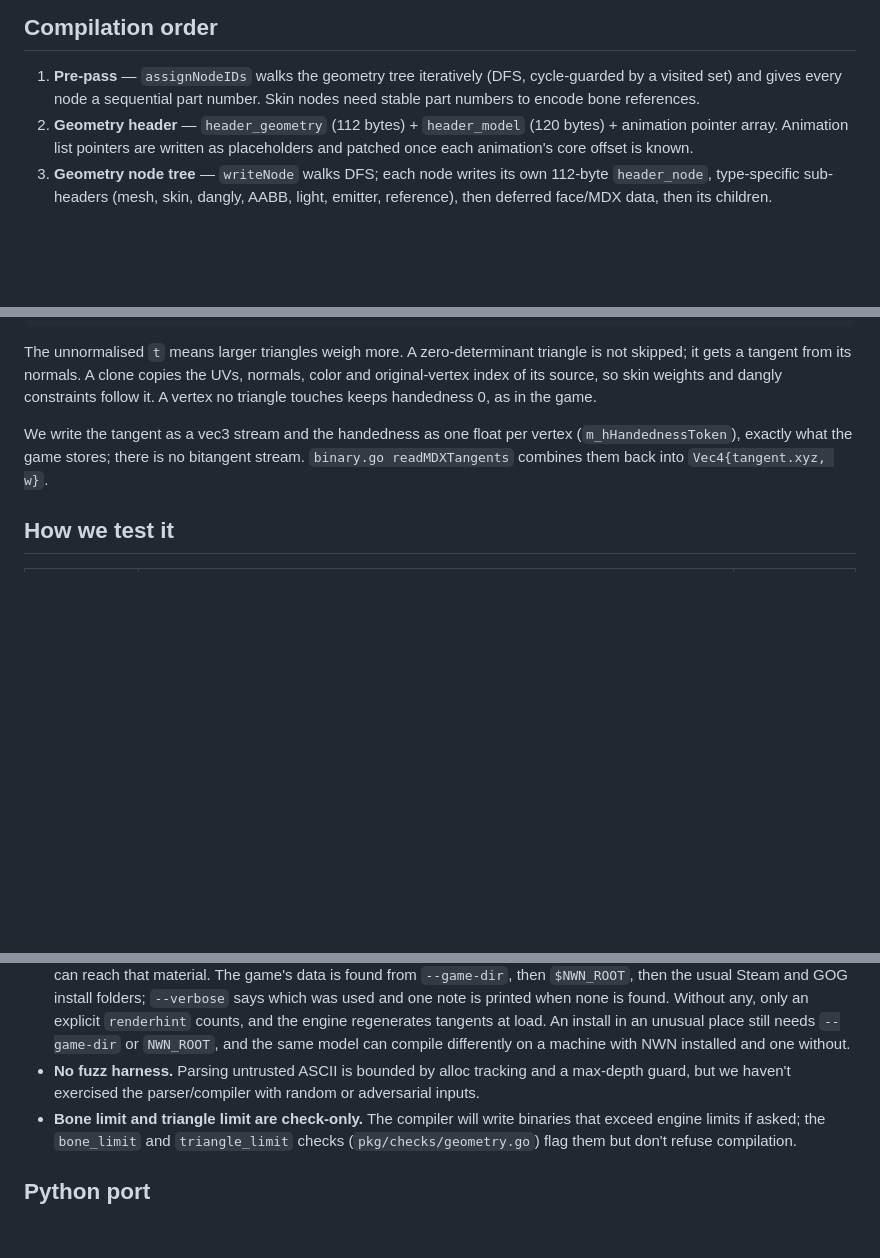
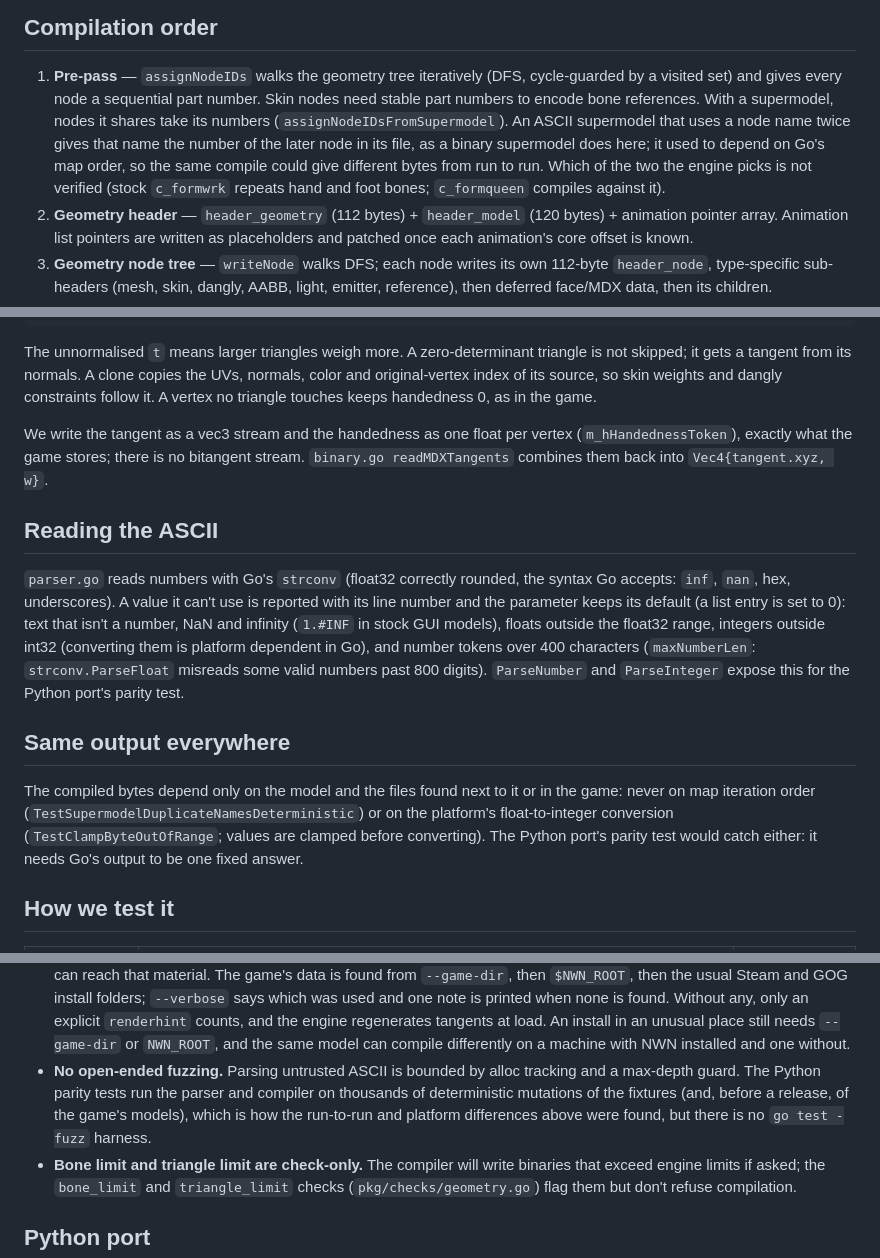
Before and after one commit to plenarius/cleanmodels, a Markdown page: COMPILE.md, 3 parts joined by grey strips. Rendered like a GitHub page; blank space fills up the shorter version.

```diff
--- a/COMPILE.md
+++ b/COMPILE.md
@@ -52,6 +52,13 @@ back into the right slot. Every read in `binary.go` mirrors a write here.
 1. **Pre-pass** — `assignNodeIDs` walks the geometry tree iteratively (DFS,
   cycle-guarded by a visited set) and gives every node a sequential part
    number. Skin nodes need stable part numbers to encode bone references.
+   With a supermodel, nodes it shares take its numbers
+   (`assignNodeIDsFromSupermodel`). An ASCII supermodel that uses a node name
+   twice gives that name the number of the later node in its file, as a
+   binary supermodel does here; it used to depend on Go's map order, so the
+   same compile could give different bytes from run to run. Which of the two
+   the engine picks is not verified (stock `c_formwrk` repeats hand and foot
+   bones; `c_formqueen` compiles against it).
 2. **Geometry header** — `header_geometry` (112 bytes) + `header_model` (120
   bytes) + animation pointer array. Animation list pointers are written as
    placeholders and patched once each animation's core offset is known.
@@ -229,6 +236,26 @@ vertex (`m_hHandednessToken`), exactly what the game stores; there is no
 bitangent stream. `binary.go readMDXTangents` combines them back into
 `Vec4{tangent.xyz, w}`.
 
+## Reading the ASCII
+
+`parser.go` reads numbers with Go's `strconv` (float32 correctly rounded, the
+syntax Go accepts: `inf`, `nan`, hex, underscores). A value it can't use is
+reported with its line number and the parameter keeps its default (a list
+entry is set to 0): text that isn't a number, NaN and infinity (`1.#INF` in
+stock GUI models), floats outside the float32 range, integers outside int32
+(converting them is platform dependent in Go), and number tokens over 400
+characters (`maxNumberLen`: `strconv.ParseFloat` misreads some valid numbers
+past 800 digits). `ParseNumber` and `ParseInteger` expose this for the Python
+port's parity test.
+
+## Same output everywhere
+
+The compiled bytes depend only on the model and the files found next to it or
+in the game: never on map iteration order (`TestSupermodelDuplicateNamesDeterministic`)
+or on the platform's float-to-integer conversion (`TestClampByteOutOfRange`;
+values are clamped before converting). The Python port's parity test would
+catch either: it needs Go's output to be one fixed answer.
+
 ## How we test it
 
 
@@ -333,9 +361,11 @@ was used and one note is printed when none is found. Without any, only an
 explicit `renderhint` counts, and the engine regenerates tangents at load. An
 install in an unusual place still needs `--game-dir` or `NWN_ROOT`, and the same
 model can compile differently on a machine with NWN installed and one without.
-- **No fuzz harness.** Parsing untrusted ASCII is bounded by alloc tracking
-and a max-depth guard, but we haven't exercised the parser/compiler with
-random or adversarial inputs.
+- **No open-ended fuzzing.** Parsing untrusted ASCII is bounded by alloc
+tracking and a max-depth guard. The Python parity tests run the parser and
+compiler on thousands of deterministic mutations of the fixtures (and, before a
+release, of the game's models), which is how the run-to-run and platform
+differences above were found, but there is no `go test -fuzz` harness.
 - **Bone limit and triangle limit are check-only.** The compiler will write
 binaries that exceed engine limits if asked; the `bone_limit` and
 `triangle_limit` checks (`pkg/checks/geometry.go`) flag them but don't
```
Also changed, not shown: other parts of COMPILE.md (+1 -0 lines), README.md (+3 -1 lines), python/README.md (+2 -1 lines).
